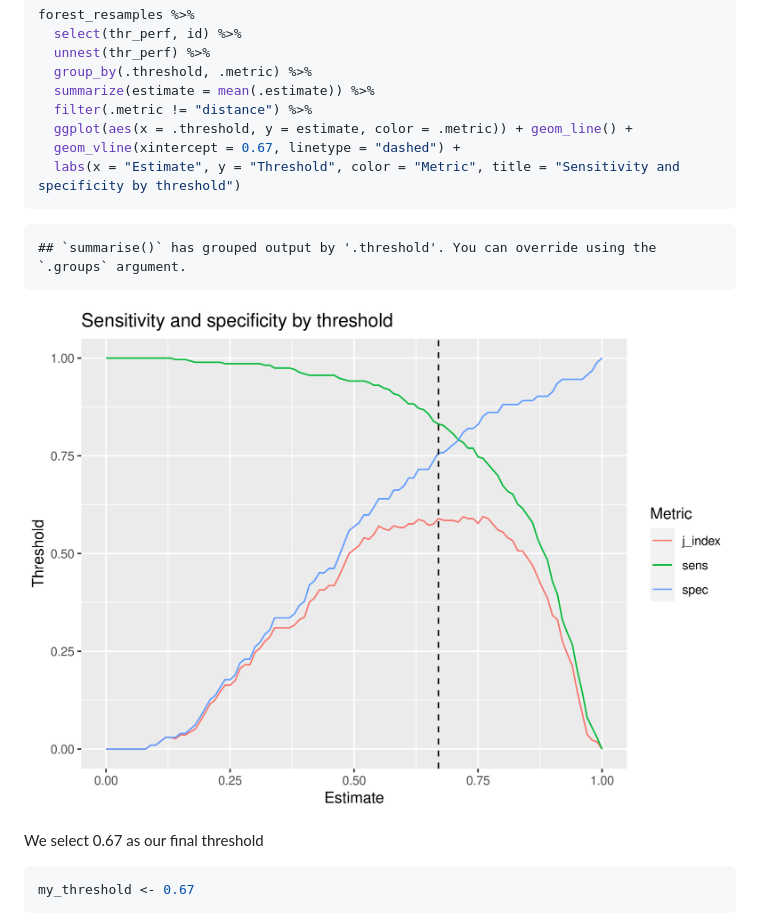
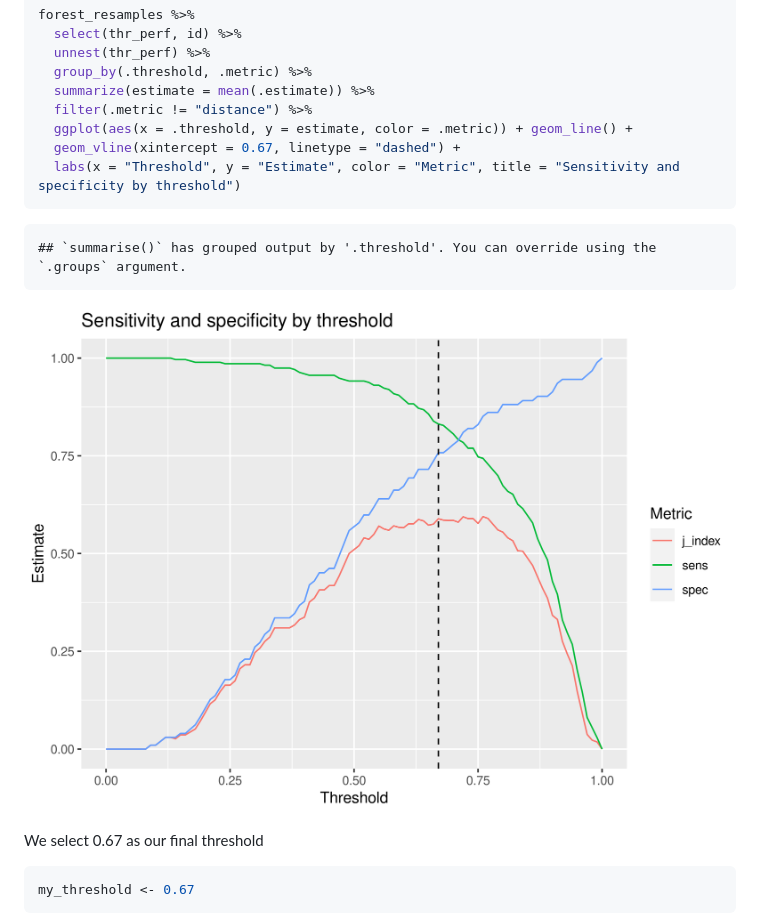
Before and after one commit to haerski/mortality, a Markdown page: presentation_2.md, the part around the change. GitHub-like rendering; pictures changed too: figures/pres-unnamed-chunk-15-2.png.

Commit message:
Final presentation!!!!
Fixed axis labeling in sens/spec/threshold plot

````diff
--- a/presentation_2.md
+++ b/presentation_2.md
@@ -558,7 +558,7 @@ forest_resamples %>%
   filter(.metric != "distance") %>%
   ggplot(aes(x = .threshold, y = estimate, color = .metric)) + geom_line() +
   geom_vline(xintercept = 0.67, linetype = "dashed") +
-  labs(x = "Estimate", y = "Threshold", color = "Metric", title = "Sensitivity and specificity by threshold")
+  labs(x = "Threshold", y = "Estimate", color = "Metric", title = "Sensitivity and specificity by threshold")
 ```
 
 ```
````
Also changed, not shown: 1 other file.
